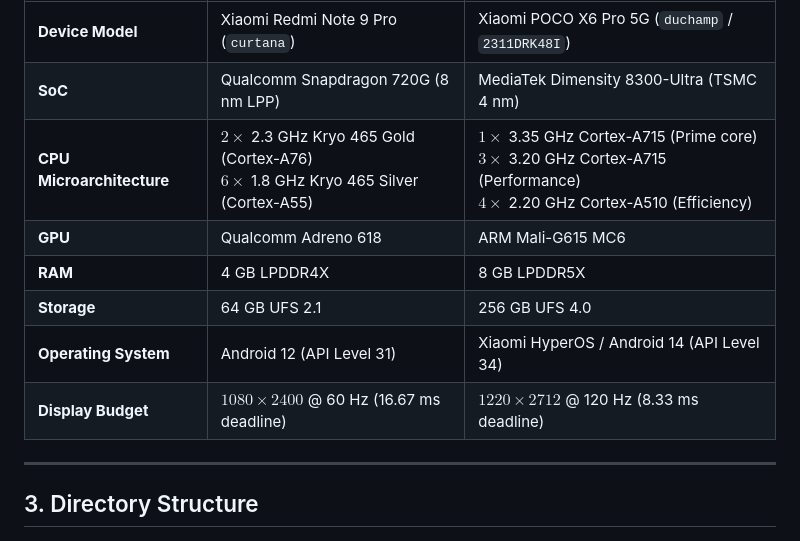
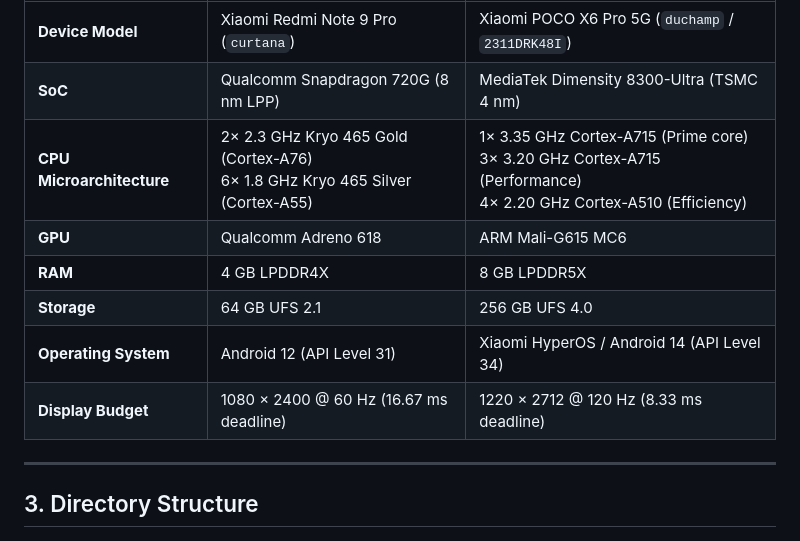
Before and after one commit to sudarsanSDA/flutter-impeller-rn-fabric-telemetry, a Markdown page: README.md, the part around the change. GitHub-like rendering.

Commit message:
docs: fix markdown table formatting in README

```diff
--- a/README.md
+++ b/README.md
@@ -32,12 +32,12 @@ All telemetry was captured on dedicated bare-metal Android smartphones:
 | :--- | :--- | :--- |
 | **Device Model** | Xiaomi Redmi Note 9 Pro (`curtana`) | Xiaomi POCO X6 Pro 5G (`duchamp` / `2311DRK48I`) |
 | **SoC** | Qualcomm Snapdragon 720G (8 nm LPP) | MediaTek Dimensity 8300-Ultra (TSMC 4 nm) |
-| **CPU Microarchitecture** | $2\times$ 2.3 GHz Kryo 465 Gold (Cortex-A76)<br>$6\times$ 1.8 GHz Kryo 465 Silver (Cortex-A55) | $1\times$ 3.35 GHz Cortex-A715 (Prime core)<br>$3\times$ 3.20 GHz Cortex-A715 (Performance)<br>$4\times$ 2.20 GHz Cortex-A510 (Efficiency) |
+| **CPU Microarchitecture** | 2× 2.3 GHz Kryo 465 Gold (Cortex-A76)<br>6× 1.8 GHz Kryo 465 Silver (Cortex-A55) | 1× 3.35 GHz Cortex-A715 (Prime core)<br>3× 3.20 GHz Cortex-A715 (Performance)<br>4× 2.20 GHz Cortex-A510 (Efficiency) |
 | **GPU** | Qualcomm Adreno 618 | ARM Mali-G615 MC6 |
 | **RAM** | 4 GB LPDDR4X | 8 GB LPDDR5X |
 | **Storage** | 64 GB UFS 2.1 | 256 GB UFS 4.0 |
 | **Operating System** | Android 12 (API Level 31) | Xiaomi HyperOS / Android 14 (API Level 34) |
-| **Display Budget** | $1080 \times 2400$ @ 60 Hz (16.67 ms deadline) | $1220 \times 2712$ @ 120 Hz (8.33 ms deadline) |
+| **Display Budget** | 1080 × 2400 @ 60 Hz (16.67 ms deadline) | 1220 × 2712 @ 120 Hz (8.33 ms deadline) |
 
 ---
 
```
